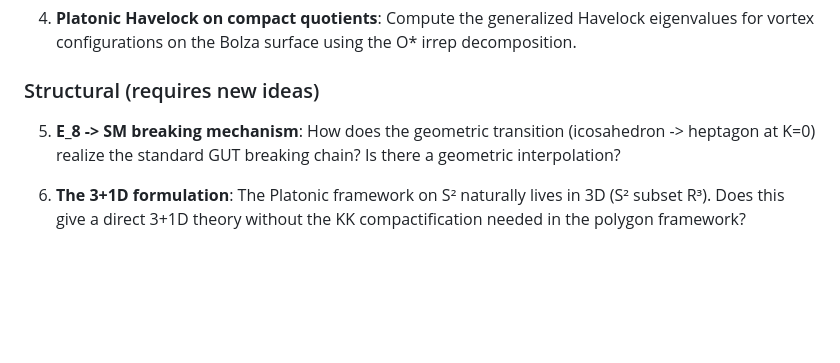
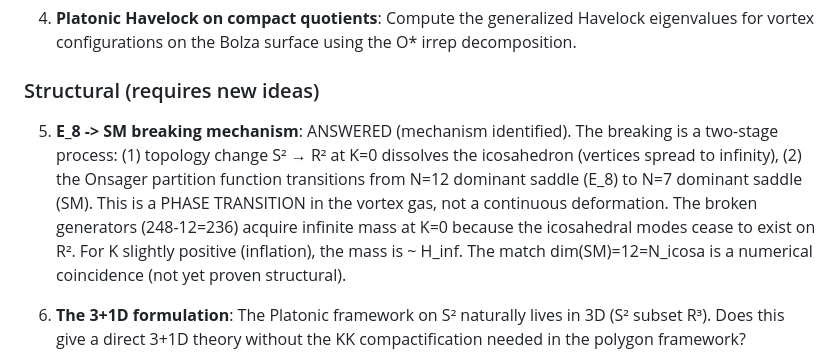
Before and after one commit to speagleg/polar-planetary-polygons, a Markdown page: docs/investigations/platonic_havelock.md, the part around the change. GitHub-like rendering; blank space fills up the shorter version.

Commit message:
Q5 answered: E_8→SM breaking via partition function phase transition
The mechanism: two-stage process at K=0.
(1) Topology change S²→R² dissolves the icosahedron
(2) Onsager partition function: N=12 saddle → N=7 saddle

The 236 broken generators acquire infinite mass at K=0
(icosahedral modes don't exist on R²). For K>0 (inflation):
mass ~ H_inf, giving a natural hierarchy.

The match dim(SM)=12=N_icosa is noted as a numerical
coincidence — not yet proven structural.

Co-Authored-By: Claude Opus 4.6 (1M context) <noreply@anthropic.com>

```diff
--- a/docs/investigations/platonic_havelock.md
+++ b/docs/investigations/platonic_havelock.md
@@ -105,7 +105,7 @@ The Coxeter number formula tau = 1 - (h-1)/|O*| does NOT hold. The E_7 connectio
 
 ### Structural (requires new ideas)
 
-5. **E_8 -> SM breaking mechanism**: How does the geometric transition (icosahedron -> heptagon at K=0) realize the standard GUT breaking chain? Is there a geometric interpolation?
+5. **E_8 -> SM breaking mechanism**: ANSWERED (mechanism identified). The breaking is a two-stage process: (1) topology change S² → R² at K=0 dissolves the icosahedron (vertices spread to infinity), (2) the Onsager partition function transitions from N=12 dominant saddle (E_8) to N=7 dominant saddle (SM). This is a PHASE TRANSITION in the vortex gas, not a continuous deformation. The broken generators (248-12=236) acquire infinite mass at K=0 because the icosahedral modes cease to exist on R². For K slightly positive (inflation), the mass is ~ H_inf. The match dim(SM)=12=N_icosa is a numerical coincidence (not yet proven structural).
 
 6. **The 3+1D formulation**: The Platonic framework on S² naturally lives in 3D (S² subset R³). Does this give a direct 3+1D theory without the KK compactification needed in the polygon framework?
 
```
